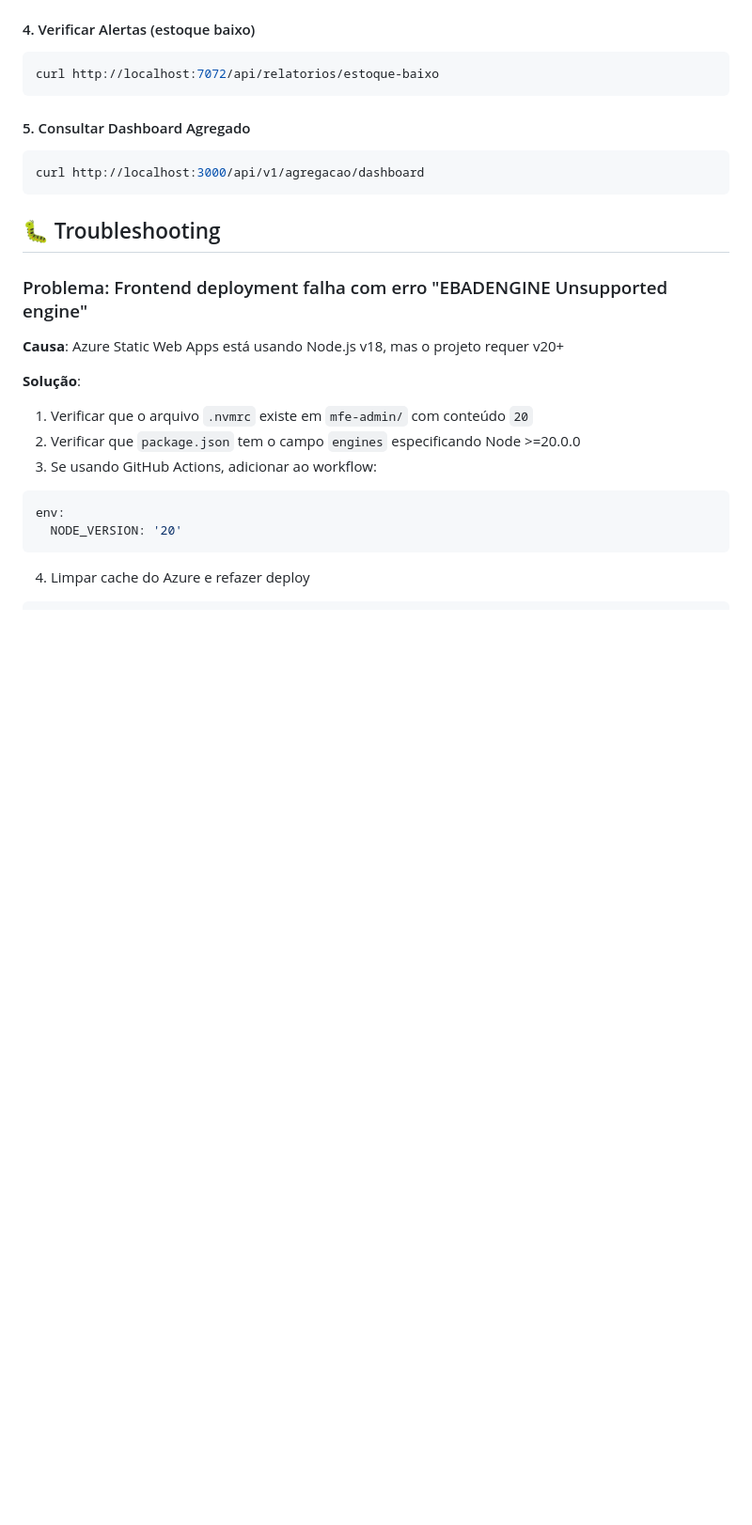
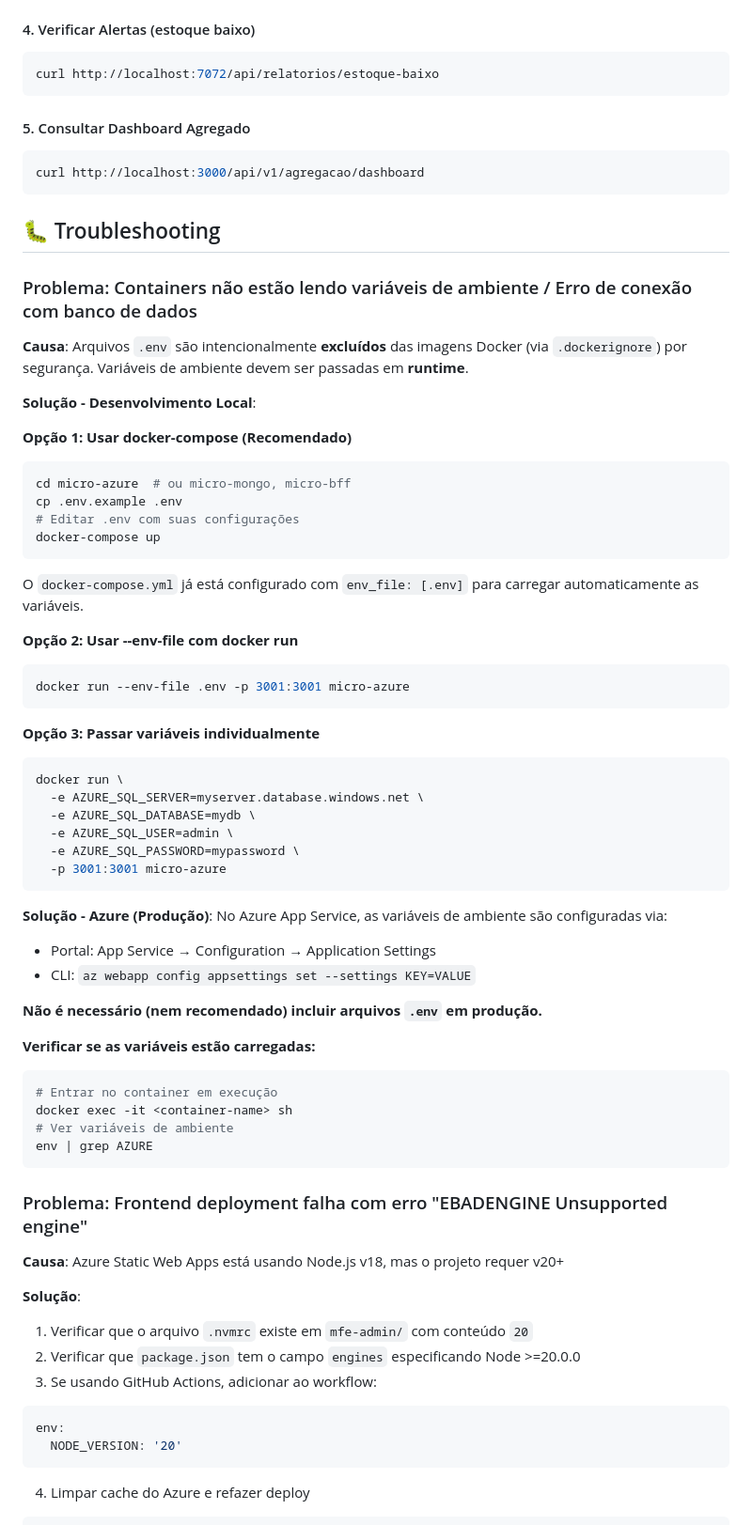
Before and after one commit to ViniciusVRodrigues/LevaJa, a Markdown page: readme.md, the part around one of its changes. Shown at 94% size. GitHub-like rendering; blank space fills up the shorter version.

````diff
--- a/readme.md
+++ b/readme.md
@@ -566,6 +634,51 @@ curl http://localhost:3000/api/v1/agregacao/dashboard
 ```
 
 ## 🐛 Troubleshooting
+
+### Problema: Containers não estão lendo variáveis de ambiente / Erro de conexão com banco de dados
+**Causa**: Arquivos `.env` são intencionalmente **excluídos** das imagens Docker (via `.dockerignore`) por segurança. Variáveis de ambiente devem ser passadas em **runtime**.
+
+**Solução - Desenvolvimento Local**:
+
+**Opção 1: Usar docker-compose (Recomendado)**
+```bash
+cd micro-azure  # ou micro-mongo, micro-bff
+cp .env.example .env
+# Editar .env com suas configurações
+docker-compose up
+```
+
+O `docker-compose.yml` já está configurado com `env_file: [.env]` para carregar automaticamente as variáveis.
+
+**Opção 2: Usar --env-file com docker run**
+```bash
+docker run --env-file .env -p 3001:3001 micro-azure
+```
+
+**Opção 3: Passar variáveis individualmente**
+```bash
+docker run \
+  -e AZURE_SQL_SERVER=myserver.database.windows.net \
+  -e AZURE_SQL_DATABASE=mydb \
+  -e AZURE_SQL_USER=admin \
+  -e AZURE_SQL_PASSWORD=mypassword \
+  -p 3001:3001 micro-azure
+```
+
+**Solução - Azure (Produção)**:
+No Azure App Service, as variáveis de ambiente são configuradas via:
+- Portal: App Service → Configuration → Application Settings
+- CLI: `az webapp config appsettings set --settings KEY=VALUE`
+
+**Não é necessário (nem recomendado) incluir arquivos `.env` em produção.**
+
+**Verificar se as variáveis estão carregadas:**
+```bash
+# Entrar no container em execução
+docker exec -it <container-name> sh
+# Ver variáveis de ambiente
+env | grep AZURE
+```
 
 ### Problema: Frontend deployment falha com erro "EBADENGINE Unsupported engine"
 **Causa**: Azure Static Web Apps está usando Node.js v18, mas o projeto requer v20+
````
Also changed, not shown: other parts of readme.md (+75 -7 lines).
